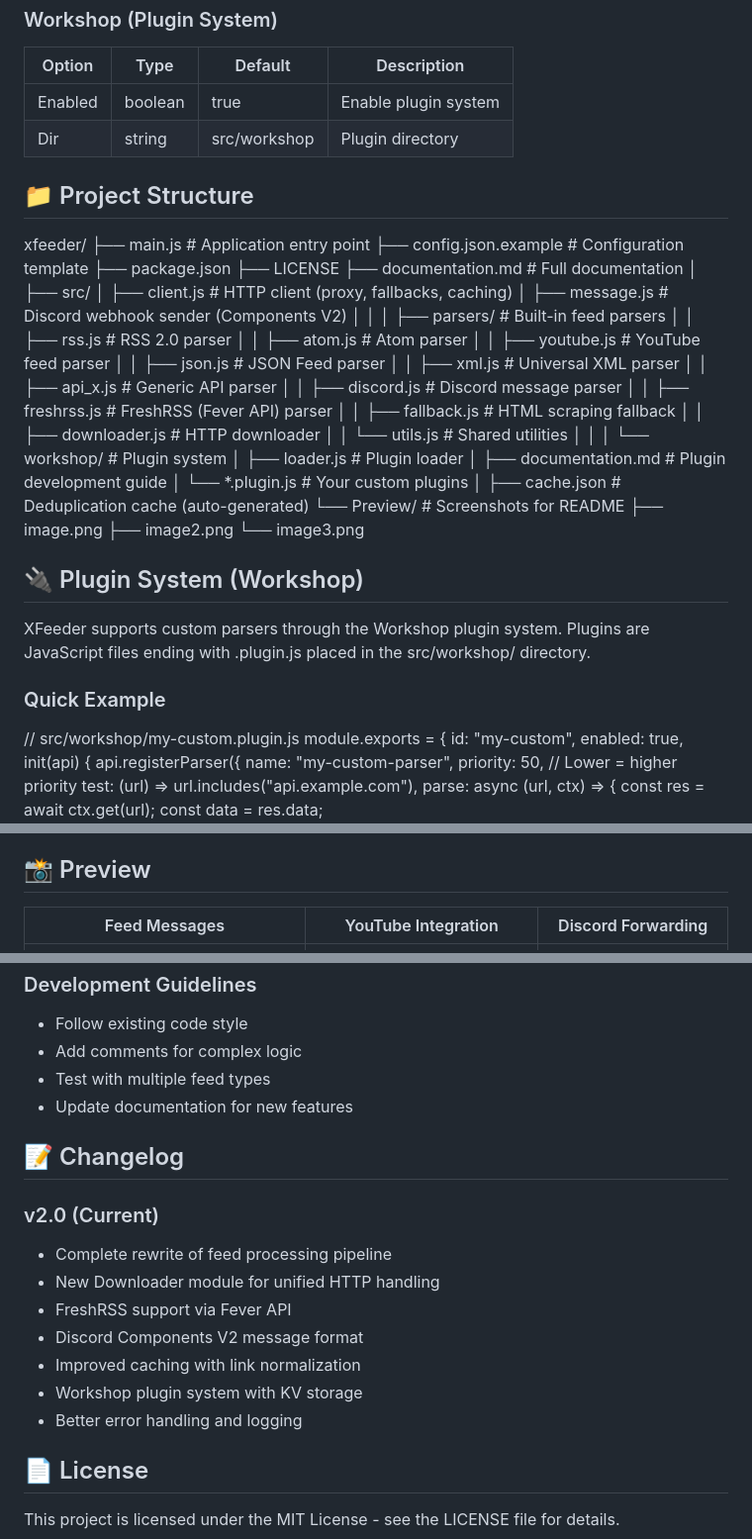
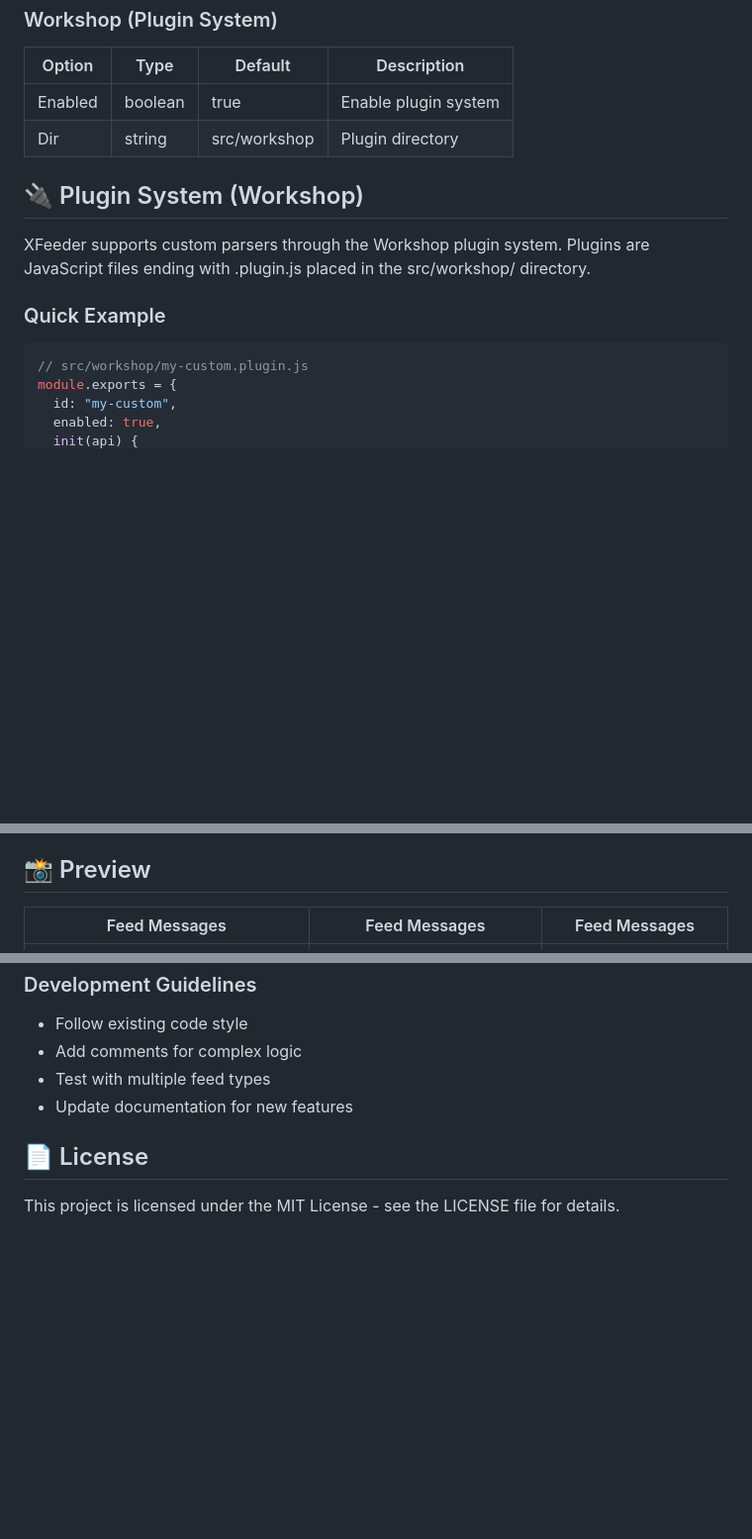
Before and after one commit to yhymid/XFeeder, a Markdown page: README.md, 3 parts joined by grey strips. Shown at 99% size. Drawn GitHub-style; blank space fills up the shorter version.

````diff
--- a/README.md
+++ b/README.md
@@ -128,49 +127,12 @@ node main.js
 | Enabled | boolean | true | Enable plugin system |
 | Dir | string | src/workshop | Plugin directory |
 
-## 📁 Project Structure
-
-xfeeder/
-├── main.js                  # Application entry point
-├── config.json.example      # Configuration template
-├── package.json
-├── LICENSE
-├── documentation.md         # Full documentation
-│
-├── src/
-│   ├── client.js            # HTTP client (proxy, fallbacks, caching)
-│   ├── message.js           # Discord webhook sender (Components V2)
-│   │
-│   ├── parsers/             # Built-in feed parsers
-│   │   ├── rss.js           # RSS 2.0 parser
-│   │   ├── atom.js          # Atom parser
-│   │   ├── youtube.js       # YouTube feed parser
-│   │   ├── json.js          # JSON Feed parser
-│   │   ├── xml.js           # Universal XML parser
-│   │   ├── api_x.js         # Generic API parser
-│   │   ├── discord.js       # Discord message parser
-│   │   ├── freshrss.js      # FreshRSS (Fever API) parser
-│   │   ├── fallback.js      # HTML scraping fallback
-│   │   ├── downloader.js    # HTTP downloader
-│   │   └── utils.js         # Shared utilities
-│   │
-│   └── workshop/            # Plugin system
-│       ├── loader.js        # Plugin loader
-│       ├── documentation.md # Plugin development guide
-│       └── *.plugin.js      # Your custom plugins
-│
-├── cache.json               # Deduplication cache (auto-generated)
-└── Preview/                 # Screenshots for README
-    ├── image.png
-    ├── image2.png
-    └── image3.png
-
 ## 🔌 Plugin System (Workshop)
 
 XFeeder supports custom parsers through the Workshop plugin system. Plugins are JavaScript files ending with .plugin.js placed in the src/workshop/ directory.
 
 ### Quick Example
-
+```js
 // src/workshop/my-custom.plugin.js
 module.exports = {
   id: "my-custom",
@@ -215,7 +178,7 @@ For detailed plugin development guide, see src/workshop/documentation.md
 
 ## 📸 Preview
 
-| Feed Messages | YouTube Integration | Discord Forwarding |
+| Feed Messages | Feed Messages | Feed Messages |
 |---------------|--------------------|--------------------|
 | ![Preview 1](Preview/image.png) | ![Preview 2](Preview/image2.png) | ![Preview 3](Preview/image3.png) |
 
@@ -253,17 +216,6 @@ For detailed plugin development guide, see src/workshop/documentation.md
 - Test with multiple feed types
 - Update documentation for new features
 
-## 📝 Changelog
-
-### v2.0 (Current)
-- Complete rewrite of feed processing pipeline
-- New Downloader module for unified HTTP handling
-- FreshRSS support via Fever API
-- Discord Components V2 message format
-- Improved caching with link normalization
-- Workshop plugin system with KV storage
-- Better error handling and logging
-
 ## 📄 License
 
 This project is licensed under the MIT License - see the LICENSE file for details.
````
Also changed, not shown: other parts of README.md (+8 -8 lines).
